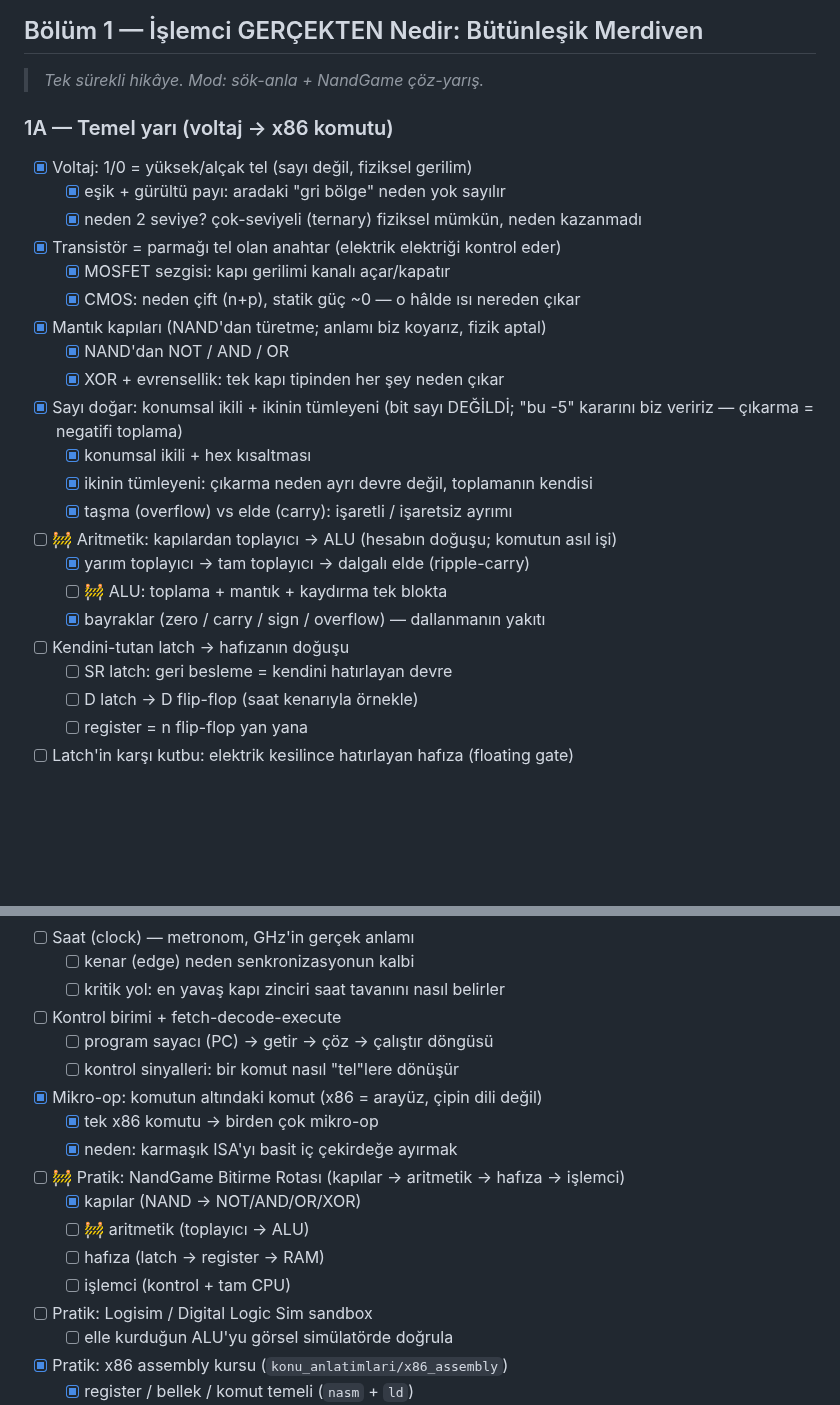
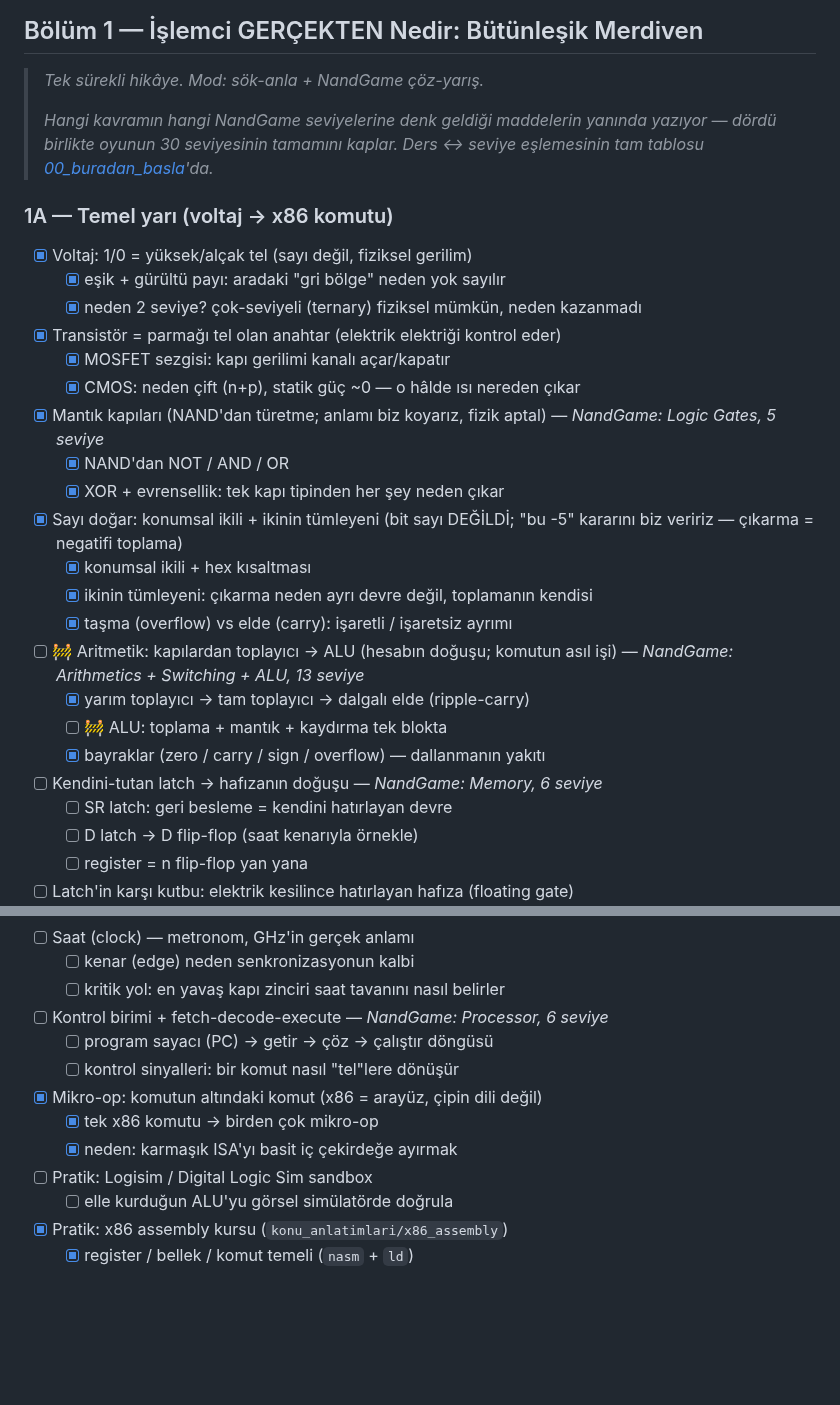
Before and after one commit to waitaseC137/linux_learning, a Markdown page: ROADMAP.md, 2 parts joined by grey strips. GitHub-like rendering; blank space fills up the shorter version.

Commit message:
NandGame'in çift kaydını kaldırdım
1A'da aynı ilerleme iki yerde tutuluyordu: kavram merdiveni bir yanda,
"Pratik: NandGame Bitirme Rotası" maddesi öbür yanda. Dördü birebir
örtüşüyordu — kapılar, aritmetik, hafıza, işlemci. Logic Unit bitince
iki ayrı yere tik atmak gerekecekti ve biri unutulunca harita kendi
kendisiyle çelişecekti.

Ayrı rota maddesini sildim, seviyeleri ait oldukları kavramın yanına
yazdım. Dördü birlikte oyunun 30 seviyesinin tamamını kaplıyor:
Logic Gates 5 + Arithmetics/Switching/ALU 13 + Memory 6 + Processor 6.

Ders ↔ seviye eşlemesinin tam tablosu zaten 00_buradan_basla'da duruyor;
harita onu tekrarlamak yerine bir kez işaret ediyor.

Pratik: Logisim ve Pratik: x86 kursu maddeleri yerinde — onlar kavram
maddeleriyle örtüşmüyor, gerçekten ayrı faaliyetler.

Sayaç 41/10/76 değil artık 40/8/74; silinen madde ve alt maddeleri
düştüğü için, kapanan bir şey yok.

Co-Authored-By: Claude Opus 5 <noreply@anthropic.com>

```diff
--- a/ROADMAP.md
+++ b/ROADMAP.md
@@ -57,6 +57,11 @@
 ## Bölüm 1 — İşlemci GERÇEKTEN Nedir: Bütünleşik Merdiven
 
 > *Tek sürekli hikâye. Mod: sök-anla + NandGame çöz-yarış.*
+>
+> *Hangi kavramın hangi NandGame seviyelerine denk geldiği maddelerin yanında
+> yazıyor — dördü birlikte oyunun 30 seviyesinin tamamını kaplar. Ders ↔ seviye
+> eşlemesinin tam tablosu
+> [00_buradan_basla](./konu_anlatimlari/salterden_bilgisayara/00_buradan_basla.md)'da.*
 
 ### 1A — Temel yarı (voltaj → x86 komutu)
 
@@ -66,18 +71,18 @@
 - [x] Transistör = parmağı tel olan anahtar (elektrik elektriği kontrol eder)
     - [x] MOSFET sezgisi: kapı gerilimi kanalı açar/kapatır
     - [x] CMOS: neden çift (n+p), statik güç ~0 — o hâlde ısı nereden çıkar
-- [x] Mantık kapıları (NAND'dan türetme; anlamı biz koyarız, fizik aptal)
+- [x] Mantık kapıları (NAND'dan türetme; anlamı biz koyarız, fizik aptal) — *NandGame: Logic Gates, 5 seviye*
     - [x] NAND'dan NOT / AND / OR
     - [x] XOR + evrensellik: tek kapı tipinden her şey neden çıkar
 - [x] Sayı doğar: konumsal ikili + ikinin tümleyeni (bit sayı DEĞİLDİ; "bu -5" kararını biz veririz — çıkarma = negatifi toplama)
     - [x] konumsal ikili + hex kısaltması
     - [x] ikinin tümleyeni: çıkarma neden ayrı devre değil, toplamanın kendisi
     - [x] taşma (overflow) vs elde (carry): işaretli / işaretsiz ayrımı
-- [ ] 🚧 Aritmetik: kapılardan toplayıcı → ALU (hesabın doğuşu; komutun asıl işi)
+- [ ] 🚧 Aritmetik: kapılardan toplayıcı → ALU (hesabın doğuşu; komutun asıl işi) — *NandGame: Arithmetics + Switching + ALU, 13 seviye*
     - [x] yarım toplayıcı → tam toplayıcı → dalgalı elde (ripple-carry)
     - [ ] 🚧 ALU: toplama + mantık + kaydırma tek blokta
     - [x] bayraklar (zero / carry / sign / overflow) — dallanmanın yakıtı
-- [ ] Kendini-tutan latch → hafızanın doğuşu
+- [ ] Kendini-tutan latch → hafızanın doğuşu — *NandGame: Memory, 6 seviye*
     - [ ] SR latch: geri besleme = kendini hatırlayan devre
     - [ ] D latch → D flip-flop (saat kenarıyla örnekle)
     - [ ] register = n flip-flop yan yana
@@ -90,17 +95,12 @@
 - [ ] Saat (clock) — metronom, GHz'in gerçek anlamı
     - [ ] kenar (edge) neden senkronizasyonun kalbi
     - [ ] kritik yol: en yavaş kapı zinciri saat tavanını nasıl belirler
-- [ ] Kontrol birimi + fetch-decode-execute
+- [ ] Kontrol birimi + fetch-decode-execute — *NandGame: Processor, 6 seviye*
     - [ ] program sayacı (PC) → getir → çöz → çalıştır döngüsü
     - [ ] kontrol sinyalleri: bir komut nasıl "tel"lere dönüşür
 - [x] Mikro-op: komutun altındaki komut (x86 = arayüz, çipin dili değil)
     - [x] tek x86 komutu → birden çok mikro-op
     - [x] neden: karmaşık ISA'yı basit iç çekirdeğe ayırmak
-- [ ] 🚧 Pratik: NandGame Bitirme Rotası (kapılar → aritmetik → hafıza → işlemci)
-    - [x] kapılar (NAND → NOT/AND/OR/XOR)
-    - [ ] 🚧 aritmetik (toplayıcı → ALU)
-    - [ ] hafıza (latch → register → RAM)
-    - [ ] işlemci (kontrol + tam CPU)
 - [ ] Pratik: Logisim / Digital Logic Sim sandbox
     - [ ] elle kurduğun ALU'yu görsel simülatörde doğrula
 - [x] Pratik: x86 assembly kursu (`konu_anlatimlari/x86_assembly`)
```
